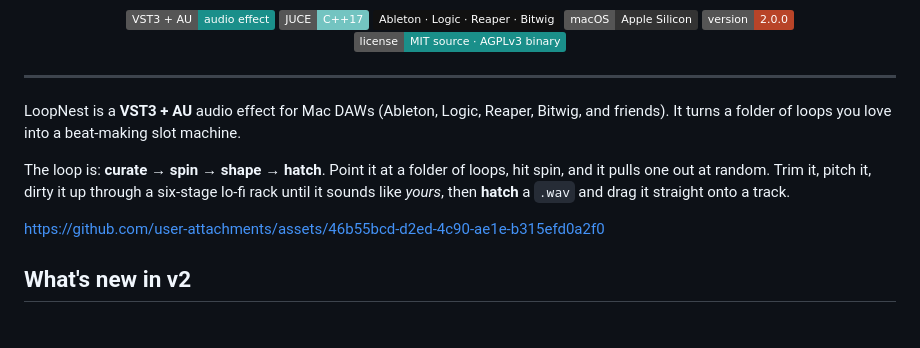
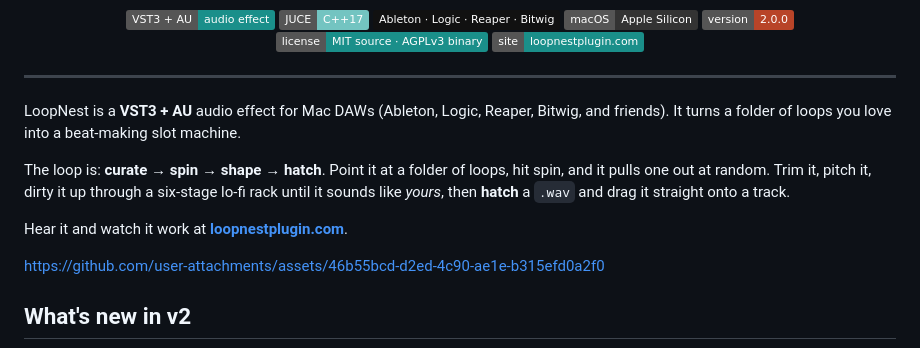
Before and after one commit to andrewmfoster/LoopNest, a Markdown page: README.md, the part around the change. Rendered like a GitHub page; badges without logos; blank space fills up the shorter version.

Commit message:
README: link loopnestplugin.com (badge and intro line)
Co-Authored-By: Claude Opus 5.5 <noreply@anthropic.com>

```diff
--- a/README.md
+++ b/README.md
@@ -9,6 +9,7 @@
   <img src="https://img.shields.io/badge/macOS-Apple%20Silicon-333?logo=apple&logoColor=white" alt="macOS Apple Silicon">
   <img src="https://img.shields.io/badge/version-2.0.0-b84428" alt="v2.0.0">
   <img src="https://img.shields.io/badge/license-MIT%20source%20%C2%B7%20AGPLv3%20binary-1a8f8a" alt="MIT source, AGPLv3 binary">
+  <a href="https://loopnestplugin.com"><img src="https://img.shields.io/badge/site-loopnestplugin.com-1a8f8a" alt="loopnestplugin.com"></a>
 </p>
 
 ---
@@ -21,6 +22,8 @@ The loop is: **curate → spin → shape → hatch**. Point it at a folder of lo
 hit spin, and it pulls one out at random. Trim it, pitch it, dirty it up through
 a six-stage lo-fi rack until it sounds like *yours*, then **hatch** a `.wav` and
 drag it straight onto a track.
+
+Hear it and watch it work at **[loopnestplugin.com](https://loopnestplugin.com)**.
 
 https://github.com/user-attachments/assets/46b55bcd-d2ed-4c90-ae1e-b315efd0a2f0
 
```
